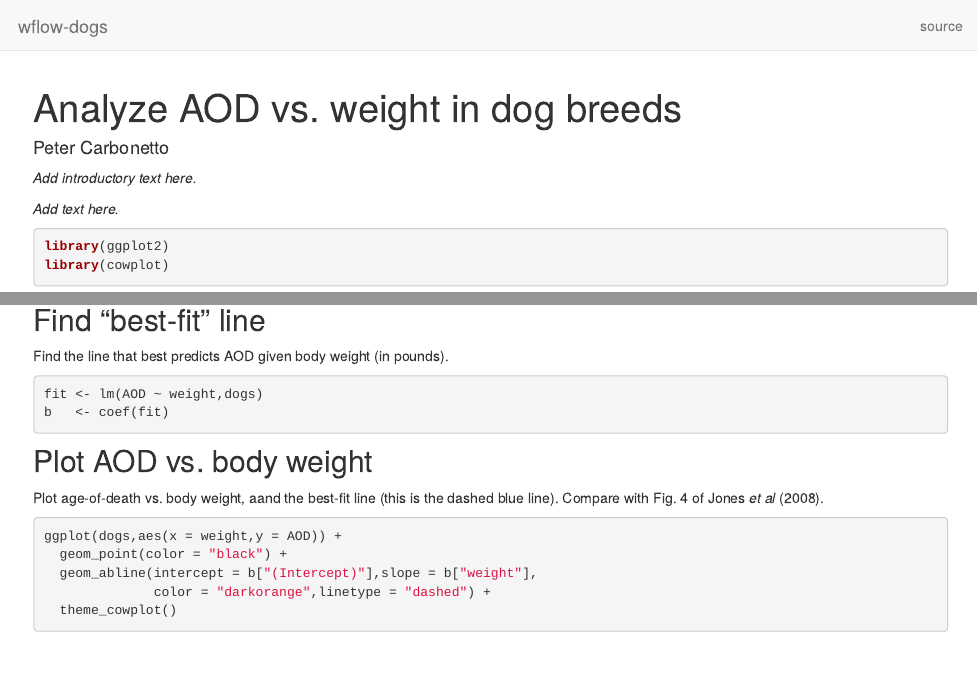
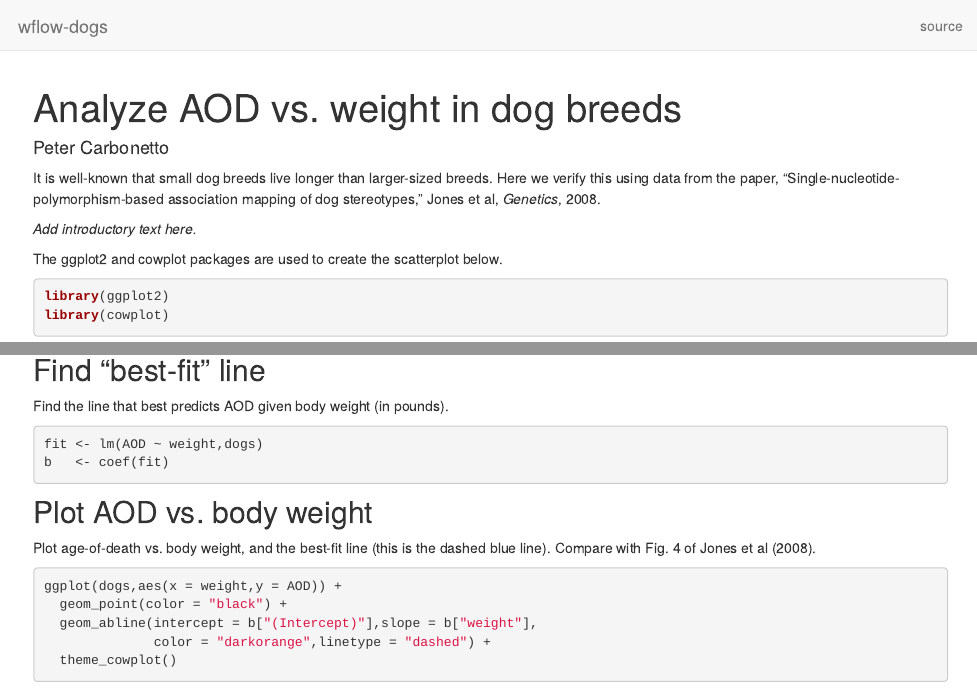
Before and after one commit to pcarbo/wflow-dogs, an R Markdown document (analysis/dogs.Rmd): the page in a window 1100 px wide, from its top, and a second part further down, joined at a grey line. Rendered offline with R 4.5, knitr and Pandoc, with nearby package versions; drawn as R Markdown's standard HTML page in place of the format the file asks for.

Commit message:
wflow_publish("dogs.Rmd")

````diff
--- a/analysis/dogs.Rmd
+++ b/analysis/dogs.Rmd
@@ -3,6 +3,11 @@ title: Analyze AOD vs. weight in dog breeds
 author: Peter Carbonetto
 output: workflowr::wflow_html
 ---
+
+It is well-known that small dog breeds live longer than larger-sized
+breeds. Here we verify this using data from the paper, "Single-nucleotide-
+polymorphism-based association mapping of dog stereotypes," Jones
+et al, *Genetics*, 2008.
 
 *Add introductory text here.*
 
@@ -11,7 +16,8 @@ knitr::opts_chunk$set(comment = "#",collapse = TRUE,results = "hold",
                       fig.align = "center")
 ```
 
-*Add text here.*
+The ggplot2 and cowplot packages are used to create the scatterplot
+below.
 
 ```{r load-pkgs, message=FALSE, warning=FALSE}
 library(ggplot2)
@@ -41,8 +47,8 @@ b   <- coef(fit)
 Plot AOD vs. body weight
 ------------------------
 
-Plot age-of-death vs. body weight, aand the best-fit line (this is the
-dashed blue line). Compare with Fig. 4 of Jones *et al* (2008).
+Plot age-of-death vs. body weight, and the best-fit line (this is the
+dashed blue line). Compare with Fig. 4 of Jones et al (2008).
 
 ```{r plot-aod-vs-wt, fig.height=4, fig.width=4}
 ggplot(dogs,aes(x = weight,y = AOD)) +
````
Also changed, not shown: analysis/dogs.Rmd (2 more changed lines).
